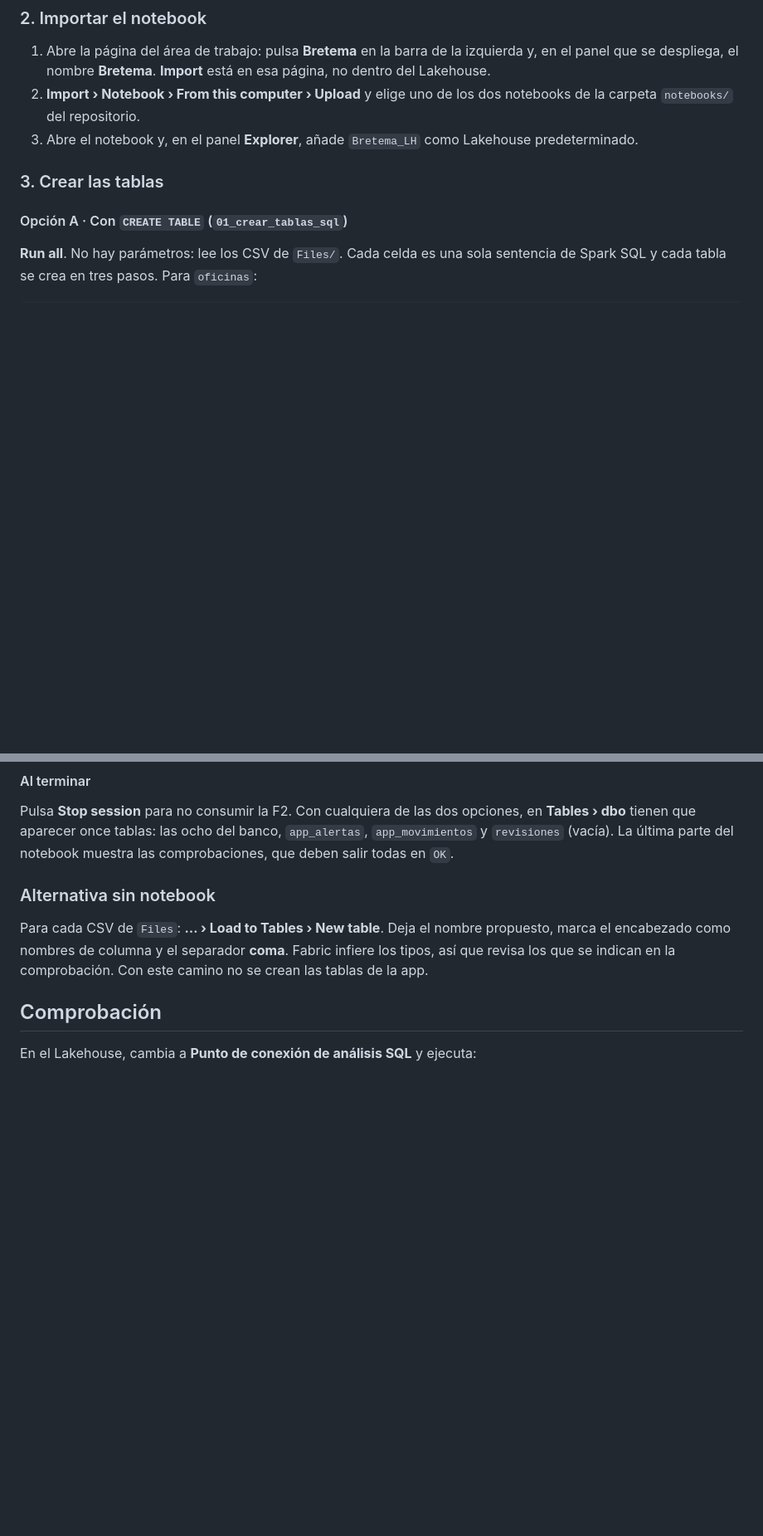
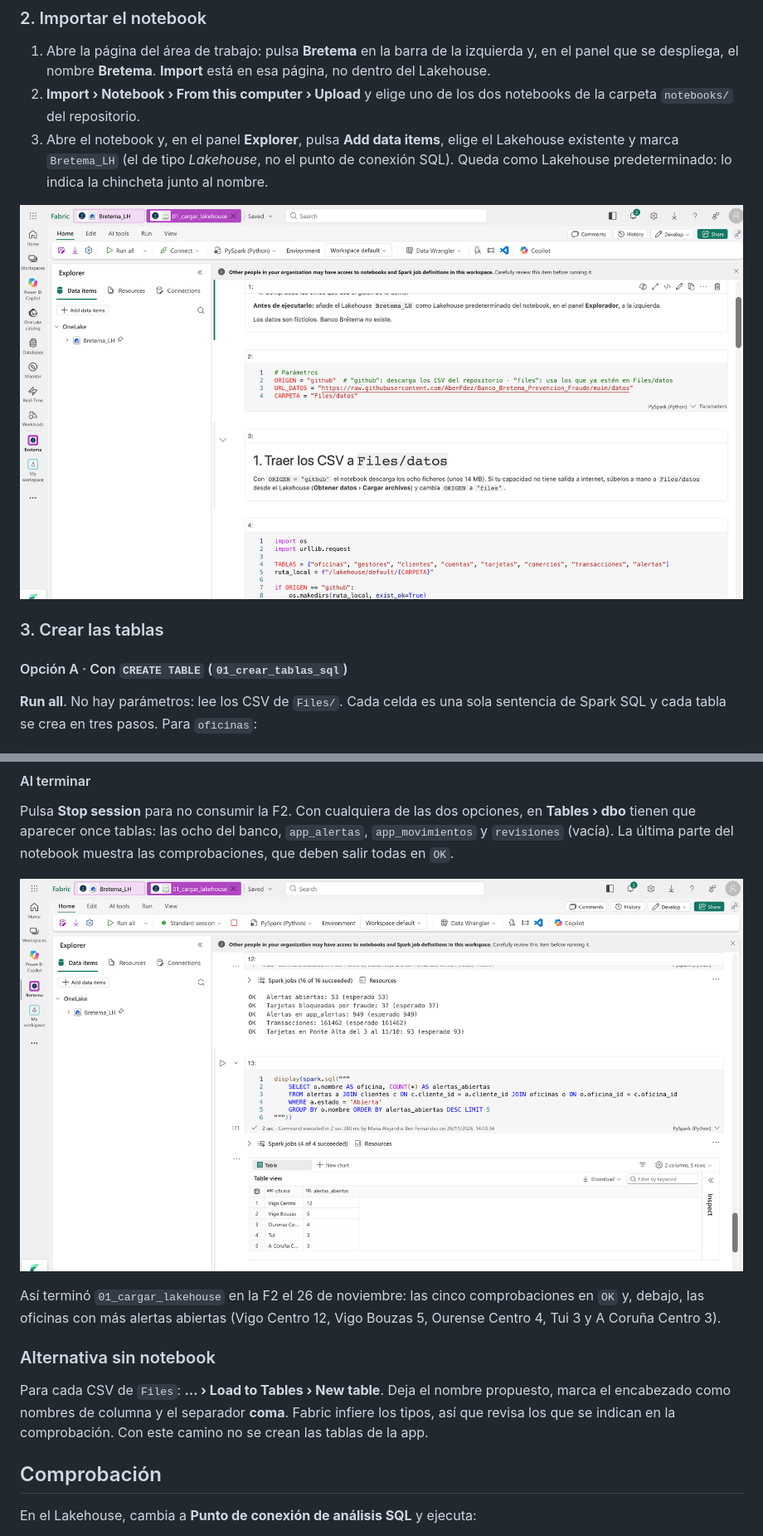
Before and after one commit to AbenFdez/Banco_Bretema_Prevencion_Fraude, a Markdown page: docs/paso-a-paso/01-lakehouse.md, 2 parts joined by grey strips. Shown at 83% size. Drawn GitHub-style; pictures changed too: assets/capturas/12-notebook-con-lakehouse.png (added), assets/capturas/13-notebook-comprobaciones-ok.png (added); blank space fills up the shorter version.

```diff
--- a/docs/paso-a-paso/01-lakehouse.md
+++ b/docs/paso-a-paso/01-lakehouse.md
@@ -28,7 +28,9 @@ Las tablas se crean con un notebook, porque así se fijan los tipos de cada colu
 
 1. Abre la página del área de trabajo: pulsa **Bretema** en la barra de la izquierda y, en el panel que se despliega, el nombre **Bretema**. **Import** está en esa página, no dentro del Lakehouse.
 2. **Import › Notebook › From this computer › Upload** y elige uno de los dos notebooks de la carpeta `notebooks/` del repositorio.
-3. Abre el notebook y, en el panel **Explorer**, añade `Bretema_LH` como Lakehouse predeterminado.
+3. Abre el notebook y, en el panel **Explorer**, pulsa **Add data items**, elige el Lakehouse existente y marca `Bretema_LH` (el de tipo *Lakehouse*, no el punto de conexión SQL). Queda como Lakehouse predeterminado: lo indica la chincheta junto al nombre.
+
+![El notebook 01_cargar_lakehouse abierto en Fabric, con Bretema_LH como Lakehouse predeterminado y la celda de parámetros](../../assets/capturas/12-notebook-con-lakehouse.png)
 
 ### 3. Crear las tablas
 
@@ -84,6 +86,10 @@ Si no has subido los CSV, deja los valores por defecto (`ORIGEN = "github"`): el
 
 Pulsa **Stop session** para no consumir la F2. Con cualquiera de las dos opciones, en **Tables › dbo** tienen que aparecer once tablas: las ocho del banco, `app_alertas`, `app_movimientos` y `revisiones` (vacía). La última parte del notebook muestra las comprobaciones, que deben salir todas en `OK`.
 
+![El notebook 01_cargar_lakehouse ejecutado en Fabric: las cinco comprobaciones en OK y las oficinas con más alertas abiertas](../../assets/capturas/13-notebook-comprobaciones-ok.png)
+
+Así terminó `01_cargar_lakehouse` en la F2 el 26 de noviembre: las cinco comprobaciones en `OK` y, debajo, las oficinas con más alertas abiertas (Vigo Centro 12, Vigo Bouzas 5, Ourense Centro 4, Tui 3 y A Coruña Centro 3).
+
 ### Alternativa sin notebook
 
 Para cada CSV de `Files`: **… › Load to Tables › New table**. Deja el nombre propuesto, marca el encabezado como nombres de columna y el separador **coma**. Fabric infiere los tipos, así que revisa los que se indican en la comprobación. Con este camino no se crean las tablas de la app.
```
Also changed, not shown: other parts of docs/paso-a-paso/01-lakehouse.md (+1 -1 lines), docs/bitacora.md (+11 -2 lines), docs/presentacion/README.md (+3 -1 lines).
